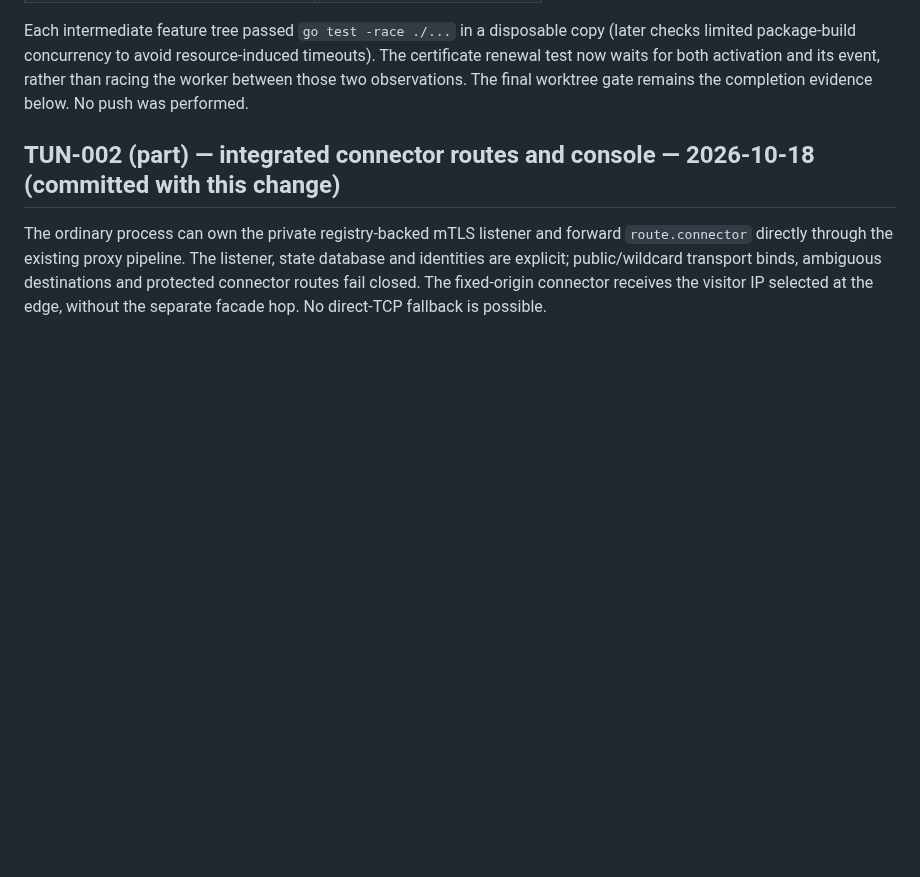
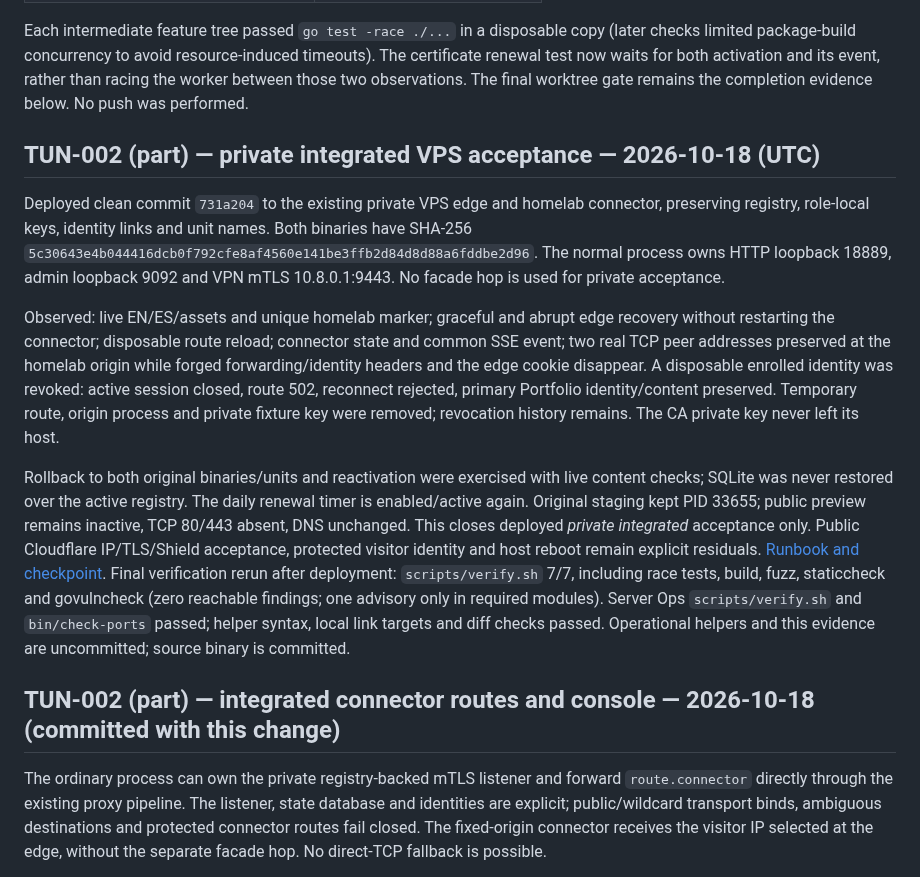
Before and after one commit to ozal-project/ozal, a Markdown page: docs/IMPLEMENTED.md, the part around the change. Drawn GitHub-style; blank space fills up the shorter version.

Commit message:
docs: record private integrated VPS acceptance (TUN-002)
- clean 731a204 binary on both hosts; recovery, reload/SSE, peer IP, revocation and rollback
- explicit residual: Cloudflare visitor IP, public TLS, visitor identity, host reboot

```diff
--- a/docs/IMPLEMENTED.md
+++ b/docs/IMPLEMENTED.md
@@ -22,6 +22,37 @@ copy (later checks limited package-build concurrency to avoid resource-induced
 timeouts). The certificate renewal test now waits for both activation and its
 event, rather than racing the worker between those two observations. The final
 worktree gate remains the completion evidence below. No push was performed.
+
+## TUN-002 (part) — private integrated VPS acceptance — 2026-10-18 (UTC)
+
+Deployed clean commit `731a204` to the existing private VPS edge and homelab
+connector, preserving registry, role-local keys, identity links and unit names.
+Both binaries have SHA-256
+`5c30643e4b044416dcb0f792cfe8af4560e141be3ffb2d84d8d88a6fddbe2d96`.
+The normal process owns HTTP loopback 18889, admin loopback 9092 and VPN mTLS
+10.8.0.1:9443. No facade hop is used for private acceptance.
+
+Observed: live EN/ES/assets and unique homelab marker; graceful and abrupt edge
+recovery without restarting the connector; disposable route reload; connector
+state and common SSE event; two real TCP peer addresses preserved at the homelab
+origin while forged forwarding/identity headers and the edge cookie disappear.
+A disposable enrolled identity was revoked: active session closed, route 502,
+reconnect rejected, primary Portfolio identity/content preserved. Temporary
+route, origin process and private fixture key were removed; revocation history
+remains. The CA private key never left its host.
+
+Rollback to both original binaries/units and reactivation were exercised with
+live content checks; SQLite was never restored over the active registry.
+The daily renewal timer is enabled/active again. Original staging kept PID
+33655; public preview remains inactive, TCP 80/443 absent, DNS unchanged.
+This closes deployed *private integrated* acceptance only. Public Cloudflare
+IP/TLS/Shield acceptance, protected visitor identity and host reboot remain
+explicit residuals. [Runbook and checkpoint](../../server-ops/deploy/hetzner-tunnel/README.md).
+Final verification rerun after deployment: `scripts/verify.sh` 7/7, including
+race tests, build, fuzz, staticcheck and govulncheck (zero reachable findings;
+one advisory only in required modules). Server Ops `scripts/verify.sh` and
+`bin/check-ports` passed; helper syntax, local link targets and diff checks passed.
+Operational helpers and this evidence are uncommitted; source binary is committed.
 
 ## TUN-002 (part) — integrated connector routes and console — 2026-10-18 (committed with this change)
 
```
Also changed, not shown: docs/TO_IMPLEMENT.md (+1 -1 lines), docs/learning/LEARNING_LOG.md (+7 -0 lines).
